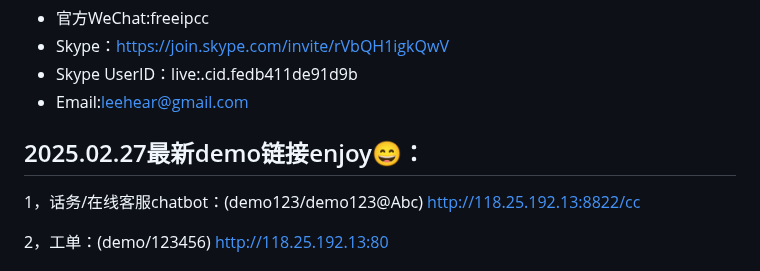
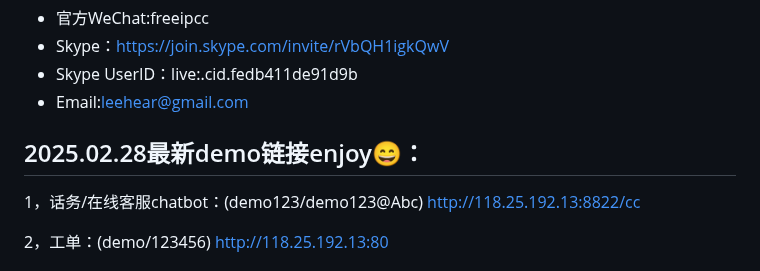
Before and after one commit to lihaiya/freeipcc, a Markdown page: README.md, the part around the change. Rendered like a GitHub page.

```diff
--- a/README.md
+++ b/README.md
@@ -12,7 +12,7 @@ AI Call Center,Contact Center,GPT,LLM,Call,IPCC,Voice,AI,Codec,freeswitch,CallCe
 - Skype UserID：live:.cid.fedb411de91d9b
 - Email:leehear@gmail.com
 
-## 2025.02.27最新demo链接enjoy😄：
+## 2025.02.28最新demo链接enjoy😄：
 
 1，话务/在线客服chatbot：(demo123/demo123@Abc)
 http://118.25.192.13:8822/cc
```
